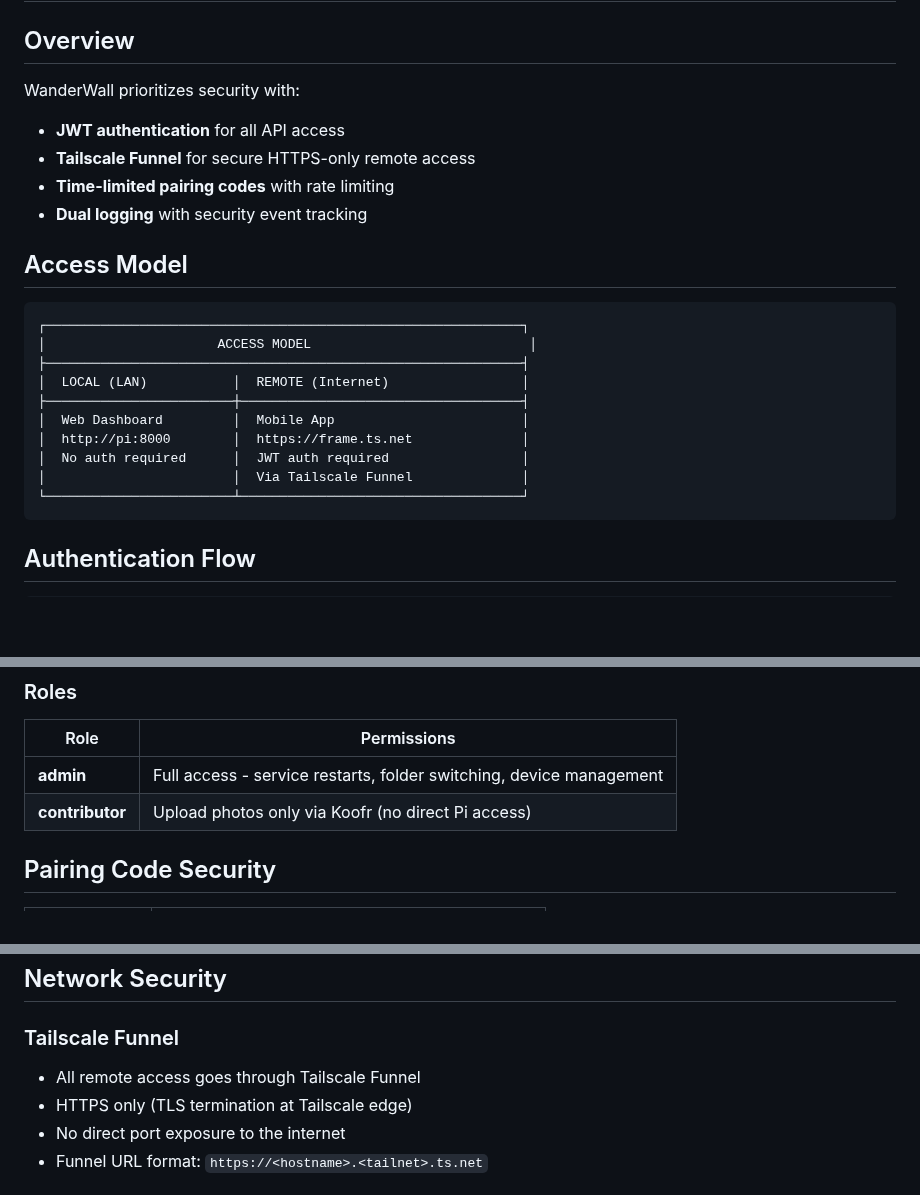
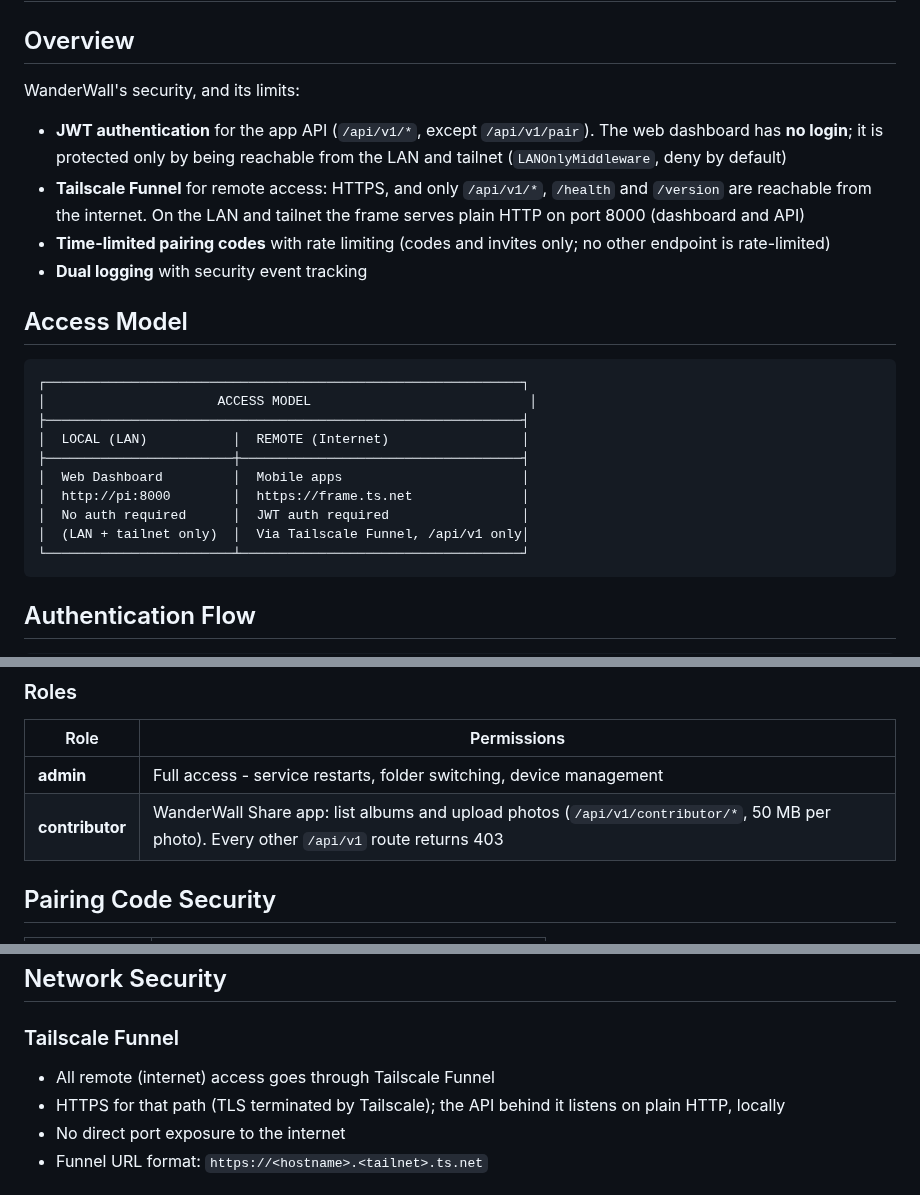
Before and after one commit to watmatt00/picframe_4.0, a Markdown page: docs/SECURITY.md, 3 parts joined by grey strips. GitHub-like rendering; blank space fills up the shorter version.

````diff
--- a/docs/SECURITY.md
+++ b/docs/SECURITY.md
@@ -2,10 +2,10 @@
 
 ## Overview
 
-WanderWall prioritizes security with:
-- **JWT authentication** for all API access
-- **Tailscale Funnel** for secure HTTPS-only remote access
-- **Time-limited pairing codes** with rate limiting
+WanderWall's security, and its limits:
+- **JWT authentication** for the app API (`/api/v1/*`, except `/api/v1/pair`). The web dashboard has **no login**; it is protected only by being reachable from the LAN and tailnet (`LANOnlyMiddleware`, deny by default)
+- **Tailscale Funnel** for remote access: HTTPS, and only `/api/v1/*`, `/health` and `/version` are reachable from the internet. On the LAN and tailnet the frame serves plain HTTP on port 8000 (dashboard and API)
+- **Time-limited pairing codes** with rate limiting (codes and invites only; no other endpoint is rate-limited)
 - **Dual logging** with security event tracking
 
 ## Access Model
@@ -16,10 +16,10 @@ WanderWall prioritizes security with:
 ├─────────────────────────────────────────────────────────────┤
 │  LOCAL (LAN)           │  REMOTE (Internet)                 │
 ├────────────────────────┼────────────────────────────────────┤
-│  Web Dashboard         │  Mobile App                        │
+│  Web Dashboard         │  Mobile apps                       │
 │  http://pi:8000        │  https://frame.ts.net              │
 │  No auth required      │  JWT auth required                 │
-│                        │  Via Tailscale Funnel              │
+│  (LAN + tailnet only)  │  Via Tailscale Funnel, /api/v1 only│
 └────────────────────────┴────────────────────────────────────┘
 ```
 
@@ -65,7 +65,7 @@ WanderWall prioritizes security with:
 | Role | Permissions |
 |------|-------------|
 | **admin** | Full access - service restarts, folder switching, device management |
-| **contributor** | Upload photos only via Koofr (no direct Pi access) |
+| **contributor** | WanderWall Share app: list albums and upload photos (`/api/v1/contributor/*`, 50 MB per photo). Every other `/api/v1` route returns 403 |
 
 ## Pairing Code Security
 
@@ -148,8 +148,8 @@ Admin phones upload, list and delete photos directly with Koofr, so `GET /api/v1
 
 ### Tailscale Funnel
 
-- All remote access goes through Tailscale Funnel
-- HTTPS only (TLS termination at Tailscale edge)
+- All remote (internet) access goes through Tailscale Funnel
+- HTTPS for that path (TLS terminated by Tailscale); the API behind it listens on plain HTTP, locally
 - No direct port exposure to the internet
 - Funnel URL format: `https://<hostname>.<tailnet>.ts.net`
 
````
Also changed, not shown: docs/PHASE_4_5_PLAN.md (+8 -6 lines).
